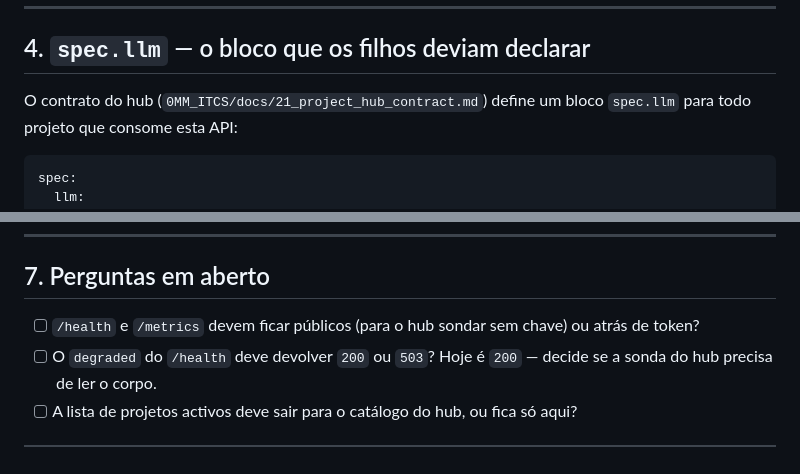
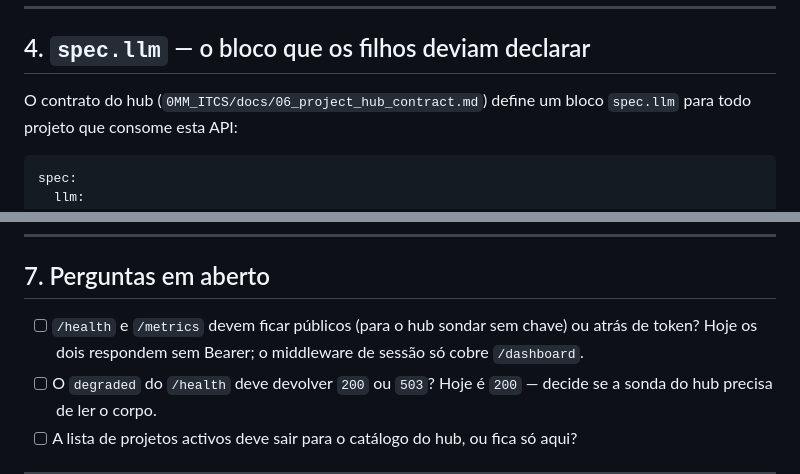
Before and after one commit to ianthomaz/ai2tcs, a Markdown page: docs/17-integration-backlog.md, 2 parts joined by grey strips. Drawn GitHub-style.

````diff
--- a/docs/17-integration-backlog.md
+++ b/docs/17-integration-backlog.md
@@ -76,7 +76,7 @@ serviço partido**.
 
 ## 4. `spec.llm` — o bloco que os filhos deviam declarar
 
-O contrato do hub (`0MM_ITCS/docs/21_project_hub_contract.md`) define um bloco
+O contrato do hub (`0MM_ITCS/docs/06_project_hub_contract.md`) define um bloco
 `spec.llm` para todo projeto que consome esta API:
 
 ```yaml
@@ -126,7 +126,7 @@ com o que devia diagnosticar. Fica registado, não planeado.
 
 ## 7. Perguntas em aberto
 
-- [ ] `/health` e `/metrics` devem ficar públicos (para o hub sondar sem chave) ou atrás de token?
+- [ ] `/health` e `/metrics` devem ficar públicos (para o hub sondar sem chave) ou atrás de token? Hoje os dois respondem sem Bearer; o middleware de sessão só cobre `/dashboard`.
 - [ ] O `degraded` do `/health` deve devolver `200` ou `503`? Hoje é `200` — decide se a sonda do hub precisa de ler o corpo.
 - [ ] A lista de projetos activos deve sair para o catálogo do hub, ou fica só aqui?
 
````
Also changed, not shown: other parts of docs/17-integration-backlog.md (+4 -4 lines).
